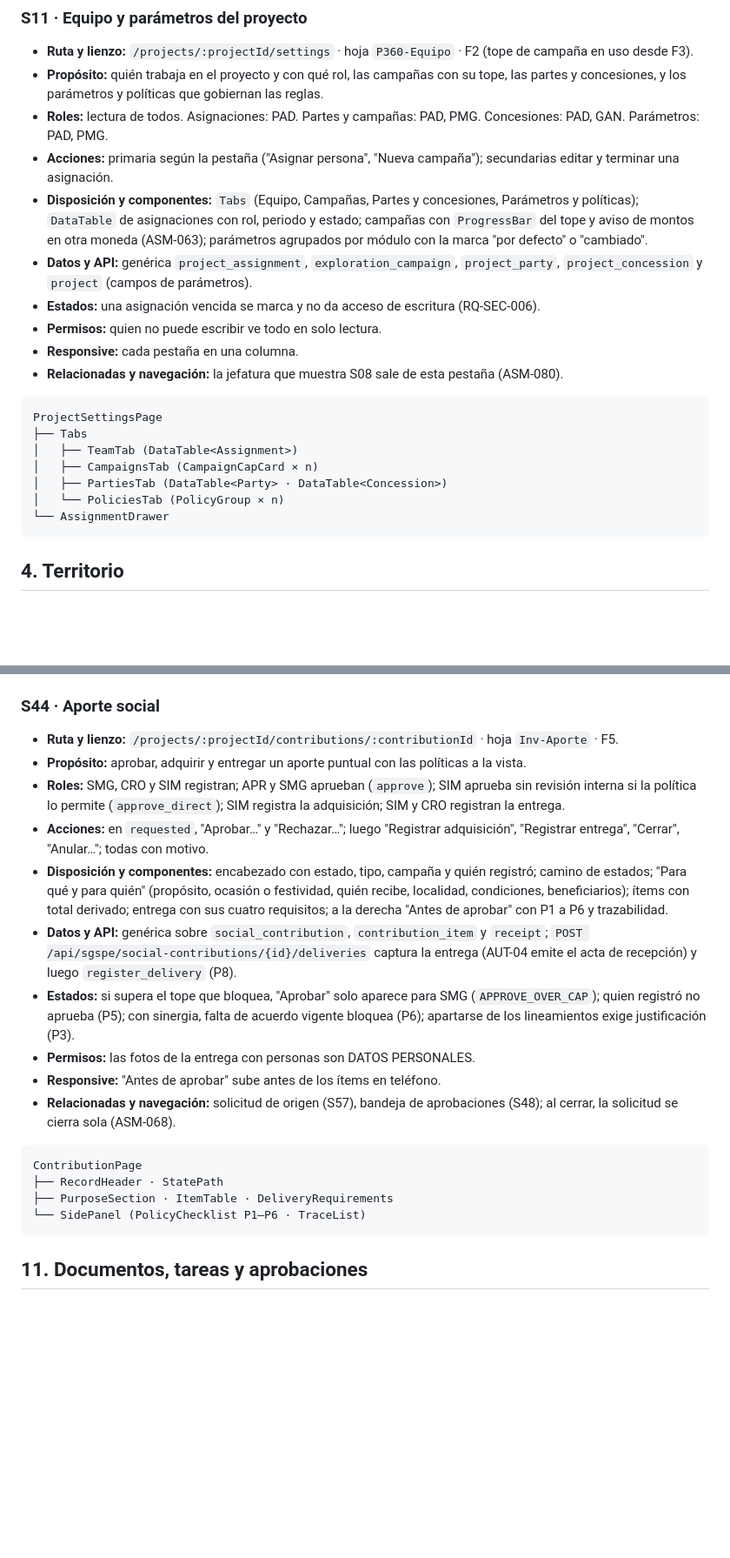
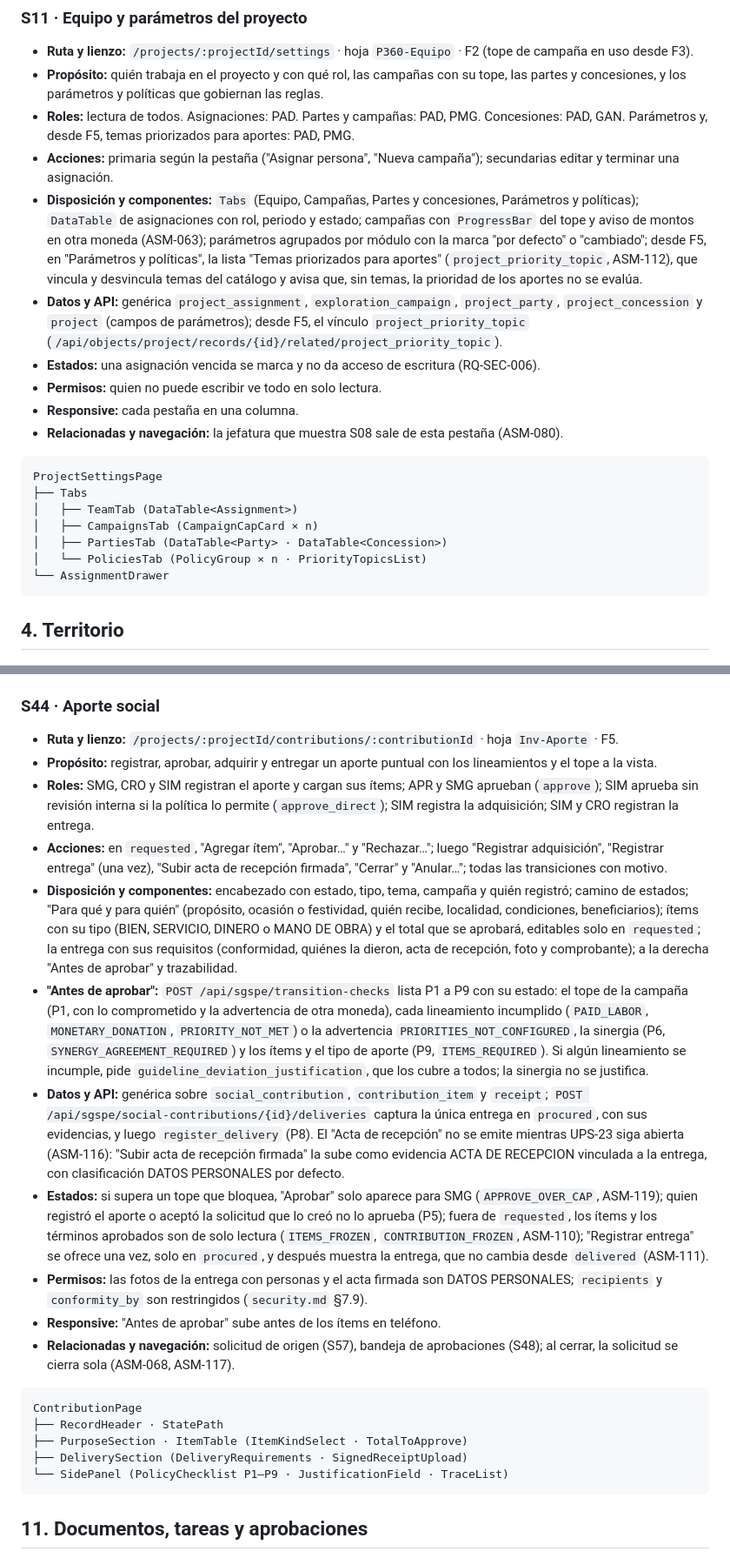
Before and after one commit to wasichai/sgspe, a Markdown page: docs/ux/screens.md, 2 parts joined by grey strips. Shown at 87% size. Rendered like a GitHub page; blank space fills up the shorter version.

````diff
--- a/docs/ux/screens.md
+++ b/docs/ux/screens.md
@@ -208,13 +208,17 @@ AreaOfInfluencePage
 - **Ruta y lienzo:** `/projects/:projectId/settings` · hoja `P360-Equipo` · F2 (tope de campaña en uso desde F3).
 - **Propósito:** quién trabaja en el proyecto y con qué rol, las campañas con su tope, las partes y concesiones, y los
   parámetros y políticas que gobiernan las reglas.
-- **Roles:** lectura de todos. Asignaciones: PAD. Partes y campañas: PAD, PMG. Concesiones: PAD, GAN. Parámetros: PAD, PMG.
+- **Roles:** lectura de todos. Asignaciones: PAD. Partes y campañas: PAD, PMG. Concesiones: PAD, GAN. Parámetros y,
+  desde F5, temas priorizados para aportes: PAD, PMG.
 - **Acciones:** primaria según la pestaña ("Asignar persona", "Nueva campaña"); secundarias editar y terminar una asignación.
 - **Disposición y componentes:** `Tabs` (Equipo, Campañas, Partes y concesiones, Parámetros y políticas); `DataTable` de
   asignaciones con rol, periodo y estado; campañas con `ProgressBar` del tope y aviso de montos en otra moneda (ASM-063);
-  parámetros agrupados por módulo con la marca "por defecto" o "cambiado".
+  parámetros agrupados por módulo con la marca "por defecto" o "cambiado"; desde F5, en "Parámetros y políticas", la
+  lista "Temas priorizados para aportes" (`project_priority_topic`, ASM-112), que vincula y desvincula temas del
+  catálogo y avisa que, sin temas, la prioridad de los aportes no se evalúa.
 - **Datos y API:** genérica `project_assignment`, `exploration_campaign`, `project_party`, `project_concession` y `project`
-  (campos de parámetros).
+  (campos de parámetros); desde F5, el vínculo `project_priority_topic`
+  (`/api/objects/project/records/{id}/related/project_priority_topic`).
 - **Estados:** una asignación vencida se marca y no da acceso de escritura (RQ-SEC-006).
 - **Permisos:** quien no puede escribir ve todo en solo lectura.
 - **Responsive:** cada pestaña en una columna.
@@ -226,7 +230,7 @@ ProjectSettingsPage
 │   ├── TeamTab (DataTable<Assignment>)
 │   ├── CampaignsTab (CampaignCapCard × n)
 │   ├── PartiesTab (DataTable<Party> · DataTable<Concession>)
-│   └── PoliciesTab (PolicyGroup × n)
+│   └── PoliciesTab (PolicyGroup × n · PriorityTopicsList)
 └── AssignmentDrawer
 ```
 
@@ -1228,29 +1241,43 @@ ProgramPage
 ### S44 · Aporte social
 
 - **Ruta y lienzo:** `/projects/:projectId/contributions/:contributionId` · hoja `Inv-Aporte` · F5.
-- **Propósito:** aprobar, adquirir y entregar un aporte puntual con las políticas a la vista.
-- **Roles:** SMG, CRO y SIM registran; APR y SMG aprueban (`approve`); SIM aprueba sin revisión interna si la política lo
-  permite (`approve_direct`); SIM registra la adquisición; SIM y CRO registran la entrega.
-- **Acciones:** en `requested`, "Aprobar…" y "Rechazar…"; luego "Registrar adquisición", "Registrar entrega", "Cerrar",
-  "Anular…"; todas con motivo.
-- **Disposición y componentes:** encabezado con estado, tipo, campaña y quién registró; camino de estados; "Para qué y para
-  quién" (propósito, ocasión o festividad, quién recibe, localidad, condiciones, beneficiarios); ítems con total derivado;
-  entrega con sus cuatro requisitos; a la derecha "Antes de aprobar" con P1 a P6 y trazabilidad.
-- **Datos y API:** genérica sobre `social_contribution`, `contribution_item` y `receipt`; `POST
-  /api/sgspe/social-contributions/{id}/deliveries` captura la entrega (AUT-04 emite el acta de recepción) y luego
-  `register_delivery` (P8).
-- **Estados:** si supera el tope que bloquea, "Aprobar" solo aparece para SMG (`APPROVE_OVER_CAP`); quien registró no aprueba
-  (P5); con sinergia, falta de acuerdo vigente bloquea (P6); apartarse de los lineamientos exige justificación (P3).
-- **Permisos:** las fotos de la entrega con personas son DATOS PERSONALES.
+- **Propósito:** registrar, aprobar, adquirir y entregar un aporte puntual con los lineamientos y el tope a la vista.
+- **Roles:** SMG, CRO y SIM registran el aporte y cargan sus ítems; APR y SMG aprueban (`approve`); SIM aprueba sin
+  revisión interna si la política lo permite (`approve_direct`); SIM registra la adquisición; SIM y CRO registran la
+  entrega.
+- **Acciones:** en `requested`, "Agregar ítem", "Aprobar…" y "Rechazar…"; luego "Registrar adquisición", "Registrar
+  entrega" (una vez), "Subir acta de recepción firmada", "Cerrar" y "Anular…"; todas las transiciones con motivo.
+- **Disposición y componentes:** encabezado con estado, tipo, tema, campaña y quién registró; camino de estados; "Para
+  qué y para quién" (propósito, ocasión o festividad, quién recibe, localidad, condiciones, beneficiarios); ítems con su
+  tipo (BIEN, SERVICIO, DINERO o MANO DE OBRA) y el total que se aprobará, editables solo en `requested`; la entrega con
+  sus requisitos (conformidad, quiénes la dieron, acta de recepción, foto y comprobante); a la derecha "Antes de
+  aprobar" y trazabilidad.
+- **"Antes de aprobar":** `POST /api/sgspe/transition-checks` lista P1 a P9 con su estado: el tope de la campaña (P1,
+  con lo comprometido y la advertencia de otra moneda), cada lineamiento incumplido (`PAID_LABOR`, `MONETARY_DONATION`,
+  `PRIORITY_NOT_MET`) o la advertencia `PRIORITIES_NOT_CONFIGURED`, la sinergia (P6, `SYNERGY_AGREEMENT_REQUIRED`) y
+  los ítems y el tipo de aporte (P9, `ITEMS_REQUIRED`). Si algún lineamiento se incumple, pide
+  `guideline_deviation_justification`, que los cubre a todos; la sinergia no se justifica.
+- **Datos y API:** genérica sobre `social_contribution`, `contribution_item` y `receipt`;
+  `POST /api/sgspe/social-contributions/{id}/deliveries` captura la única entrega en `procured`, con sus evidencias, y
+  luego `register_delivery` (P8). El "Acta de recepción" no se emite mientras UPS-23 siga abierta (ASM-116): "Subir acta
+  de recepción firmada" la sube como evidencia ACTA DE RECEPCION vinculada a la entrega, con clasificación DATOS
+  PERSONALES por defecto.
+- **Estados:** si supera un tope que bloquea, "Aprobar" solo aparece para SMG (`APPROVE_OVER_CAP`, ASM-119); quien
+  registró el aporte o aceptó la solicitud que lo creó no lo aprueba (P5); fuera de `requested`, los ítems y los
+  términos aprobados son de solo lectura (`ITEMS_FROZEN`, `CONTRIBUTION_FROZEN`, ASM-110); "Registrar entrega" se
+  ofrece una vez, solo en `procured`, y después muestra la entrega, que no cambia desde `delivered` (ASM-111).
+- **Permisos:** las fotos de la entrega con personas y el acta firmada son DATOS PERSONALES; `recipients` y
+  `conformity_by` son restringidos (`security.md` §7.9).
 - **Responsive:** "Antes de aprobar" sube antes de los ítems en teléfono.
 - **Relacionadas y navegación:** solicitud de origen (S57), bandeja de aprobaciones (S48); al cerrar, la solicitud se
-  cierra sola (ASM-068).
+  cierra sola (ASM-068, ASM-117).
 
 ```text
 ContributionPage
 ├── RecordHeader · StatePath
-├── PurposeSection · ItemTable · DeliveryRequirements
-└── SidePanel (PolicyChecklist P1–P6 · TraceList)
+├── PurposeSection · ItemTable (ItemKindSelect · TotalToApprove)
+├── DeliverySection (DeliveryRequirements · SignedReceiptUpload)
+└── SidePanel (PolicyChecklist P1–P9 · JustificationField · TraceList)
 ```
 
 ## 11. Documentos, tareas y aprobaciones
````
Also changed, not shown: other parts of docs/ux/screens.md (+30 -19 lines), docs/dashboards.md (+15 -8 lines).
